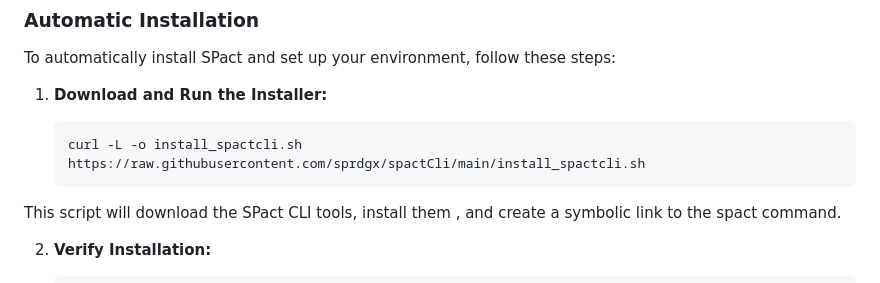
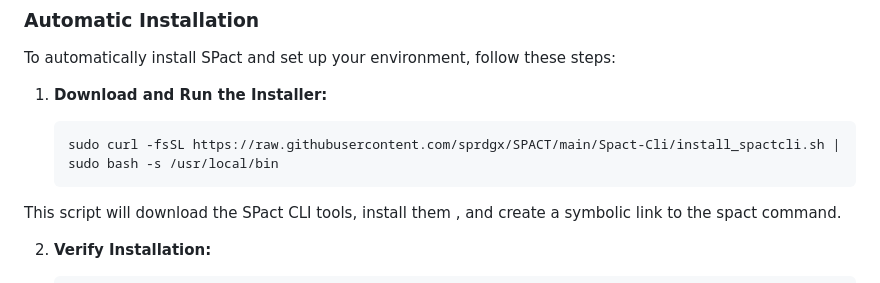
Before and after one commit to sprdgx/SPACT, a Markdown page: README.md, the part around the change. Rendered like a GitHub page.

````diff
--- a/README.md
+++ b/README.md
@@ -39,7 +39,7 @@ To automatically install SPact and set up your environment, follow these steps:
 1. **Download and Run the Installer:**
 
    ```bash
-   curl -L -o install_spactcli.sh https://raw.githubusercontent.com/sprdgx/spactCli/main/install_spactcli.sh
+   sudo curl -fsSL https://raw.githubusercontent.com/sprdgx/SPACT/main/Spact-Cli/install_spactcli.sh | sudo bash -s /usr/local/bin
    ```
 
 This script will download the SPact CLI tools, install them , and create a symbolic link to the spact command.
````
